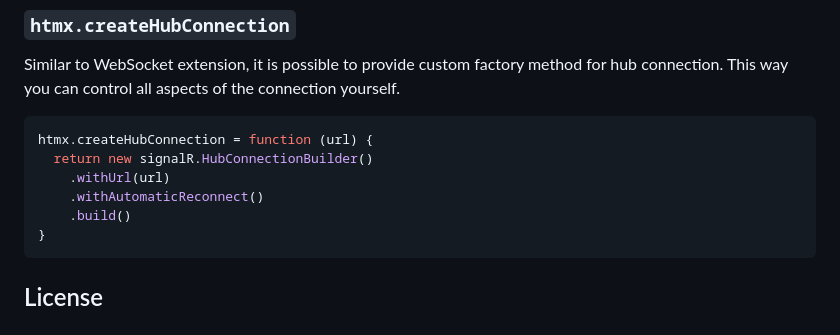
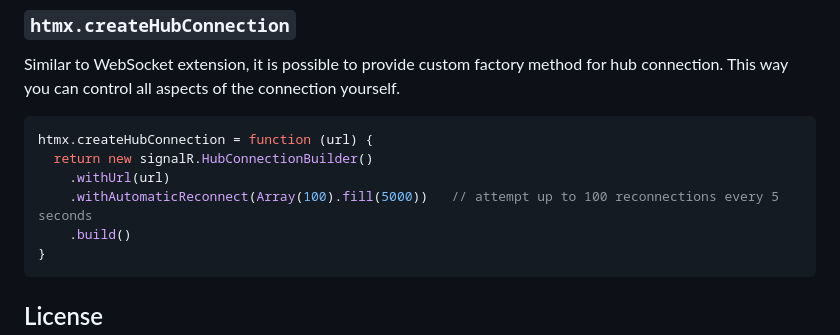
Before and after one commit to Renerick/htmx-signalr, a Markdown page: README.md, the part around the change. Drawn GitHub-style.

Commit message:
add example of actual customization to the README

````diff
--- a/README.md
+++ b/README.md
@@ -184,7 +184,7 @@ control all aspects of the connection yourself.
 htmx.createHubConnection = function (url) {
   return new signalR.HubConnectionBuilder()
     .withUrl(url)
-    .withAutomaticReconnect()
+    .withAutomaticReconnect(Array(100).fill(5000))   // attempt up to 100 reconnections every 5 seconds
     .build()
 }
 ```
````
